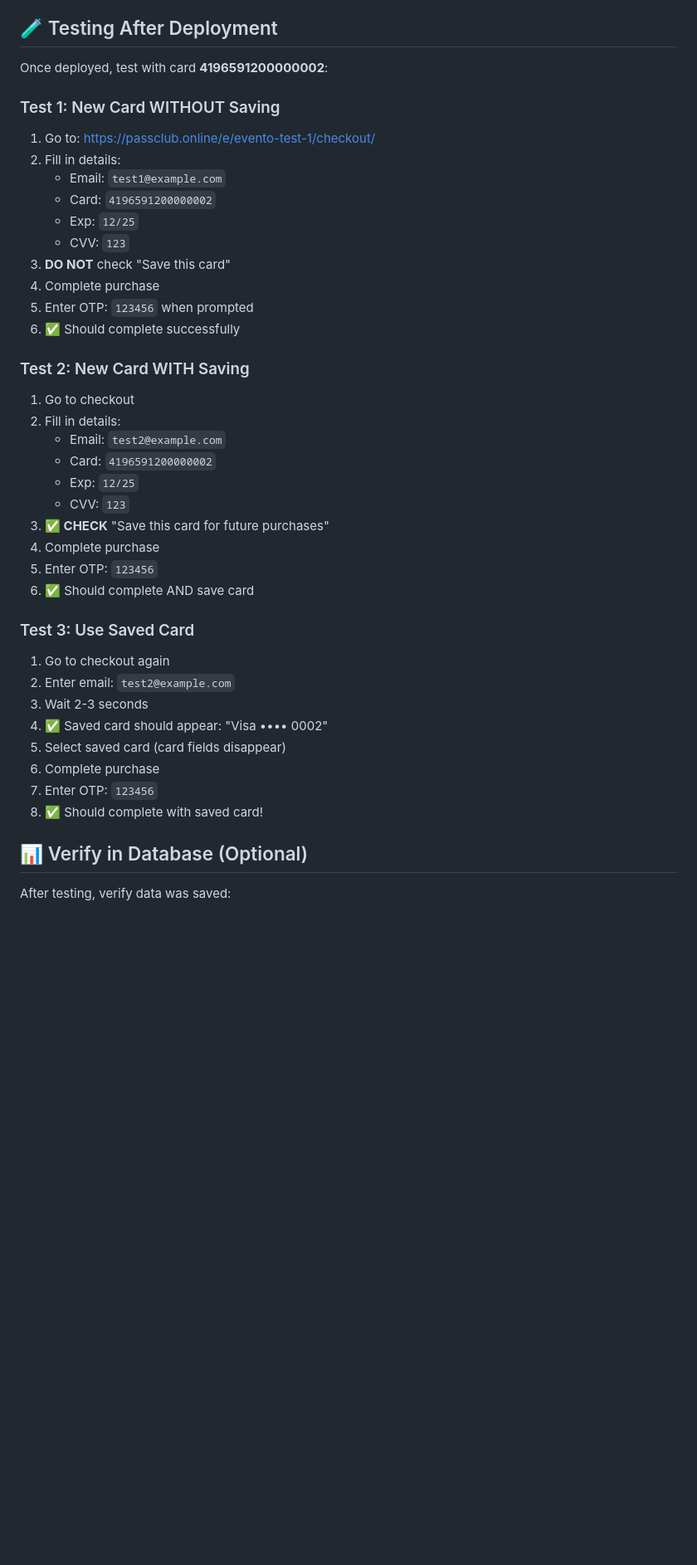
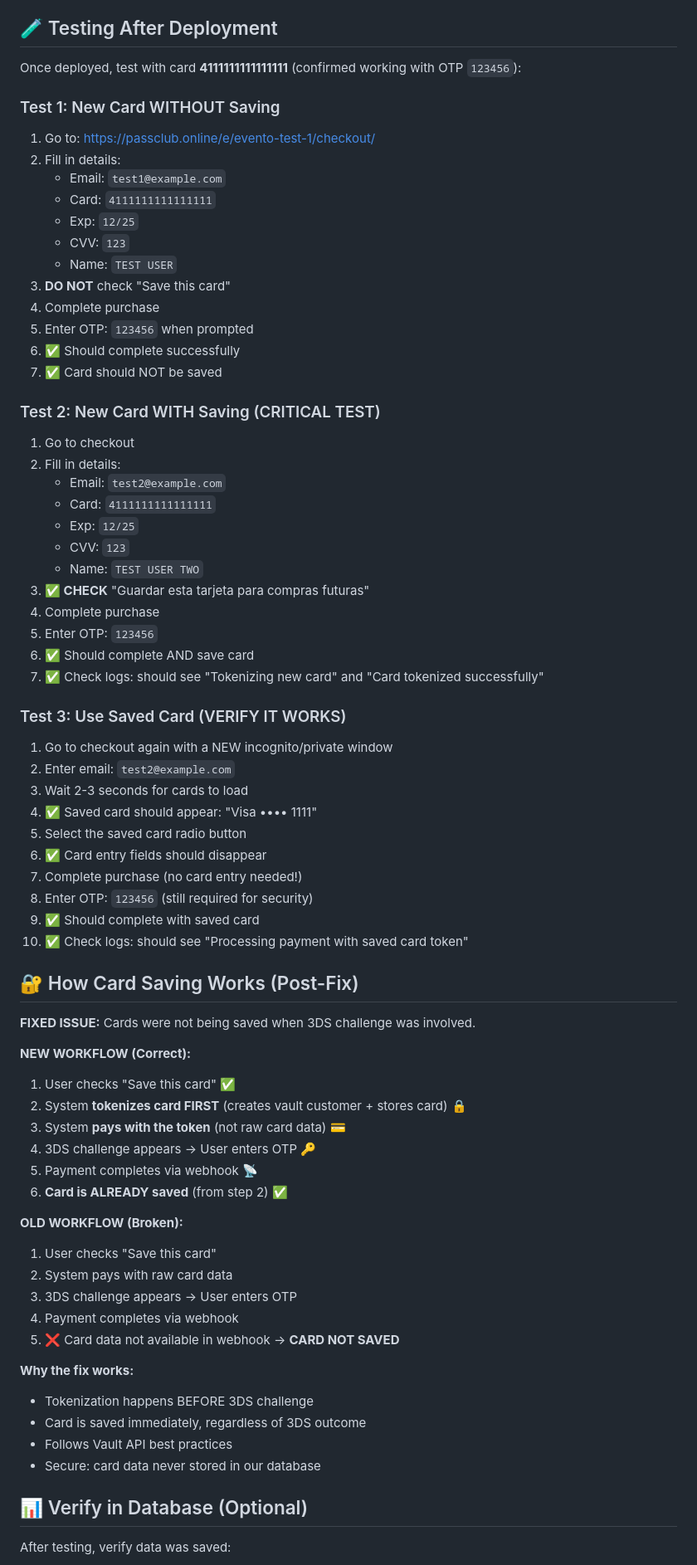
Before and after one commit to KircleR2/gamebuzz, a Markdown page: DEPLOY_VAULT_API.md, the part around one of its changes. Shown at 83% size. GitHub-like rendering; blank space fills up the shorter version.

Commit message:
Update deployment guide with tokenization fix explanation

```diff
--- a/DEPLOY_VAULT_API.md
+++ b/DEPLOY_VAULT_API.md
@@ -99,41 +99,72 @@ git push origin main
 
 ## 🧪 Testing After Deployment
 
-Once deployed, test with card **4196591200000002**:
+Once deployed, test with card **4111111111111111** (confirmed working with OTP `123456`):
 
 ### Test 1: New Card WITHOUT Saving
 1. Go to: https://passclub.online/e/evento-test-1/checkout/
 2. Fill in details:
    - Email: `test1@example.com`
-   - Card: `4196591200000002`
+   - Card: `4111111111111111`
    - Exp: `12/25`
    - CVV: `123`
+   - Name: `TEST USER`
 3. **DO NOT** check "Save this card"
 4. Complete purchase
 5. Enter OTP: `123456` when prompted
 6. ✅ Should complete successfully
+7. ✅ Card should NOT be saved
 
-### Test 2: New Card WITH Saving
+### Test 2: New Card WITH Saving (CRITICAL TEST)
 1. Go to checkout
 2. Fill in details:
    - Email: `test2@example.com`
-   - Card: `4196591200000002`
+   - Card: `4111111111111111`
    - Exp: `12/25`
    - CVV: `123`
-3. **✅ CHECK** "Save this card for future purchases"
+   - Name: `TEST USER TWO`
+3. **✅ CHECK** "Guardar esta tarjeta para compras futuras"
 4. Complete purchase
 5. Enter OTP: `123456`
 6. ✅ Should complete AND save card
+7. ✅ Check logs: should see "Tokenizing new card" and "Card tokenized successfully"
 
-### Test 3: Use Saved Card
-1. Go to checkout again
+### Test 3: Use Saved Card (VERIFY IT WORKS)
+1. Go to checkout again with a NEW incognito/private window
 2. Enter email: `test2@example.com`
-3. Wait 2-3 seconds
-4. ✅ Saved card should appear: "Visa •••• 0002"
-5. Select saved card (card fields disappear)
-6. Complete purchase
-7. Enter OTP: `123456`
-8. ✅ Should complete with saved card!
+3. Wait 2-3 seconds for cards to load
+4. ✅ Saved card should appear: "Visa •••• 1111"
+5. Select the saved card radio button
+6. ✅ Card entry fields should disappear
+7. Complete purchase (no card entry needed!)
+8. Enter OTP: `123456` (still required for security)
+9. ✅ Should complete with saved card
+10. ✅ Check logs: should see "Processing payment with saved card token"
+
+## 🔐 How Card Saving Works (Post-Fix)
+
+**FIXED ISSUE:** Cards were not being saved when 3DS challenge was involved.
+
+**NEW WORKFLOW (Correct):**
+1. User checks "Save this card" ✅
+2. System **tokenizes card FIRST** (creates vault customer + stores card) 🔒
+3. System **pays with the token** (not raw card data) 💳
+4. 3DS challenge appears → User enters OTP 🔑
+5. Payment completes via webhook 📡
+6. **Card is ALREADY saved** (from step 2) ✅
+
+**OLD WORKFLOW (Broken):**
+1. User checks "Save this card"
+2. System pays with raw card data
+3. 3DS challenge appears → User enters OTP
+4. Payment completes via webhook
+5. ❌ Card data not available in webhook → **CARD NOT SAVED**
+
+**Why the fix works:**
+- Tokenization happens BEFORE 3DS challenge
+- Card is saved immediately, regardless of 3DS outcome
+- Follows Vault API best practices
+- Secure: card data never stored in our database
 
 ## 📊 Verify in Database (Optional)
 
```
Also changed, not shown: other parts of DEPLOY_VAULT_API.md (+1 -1 lines).
